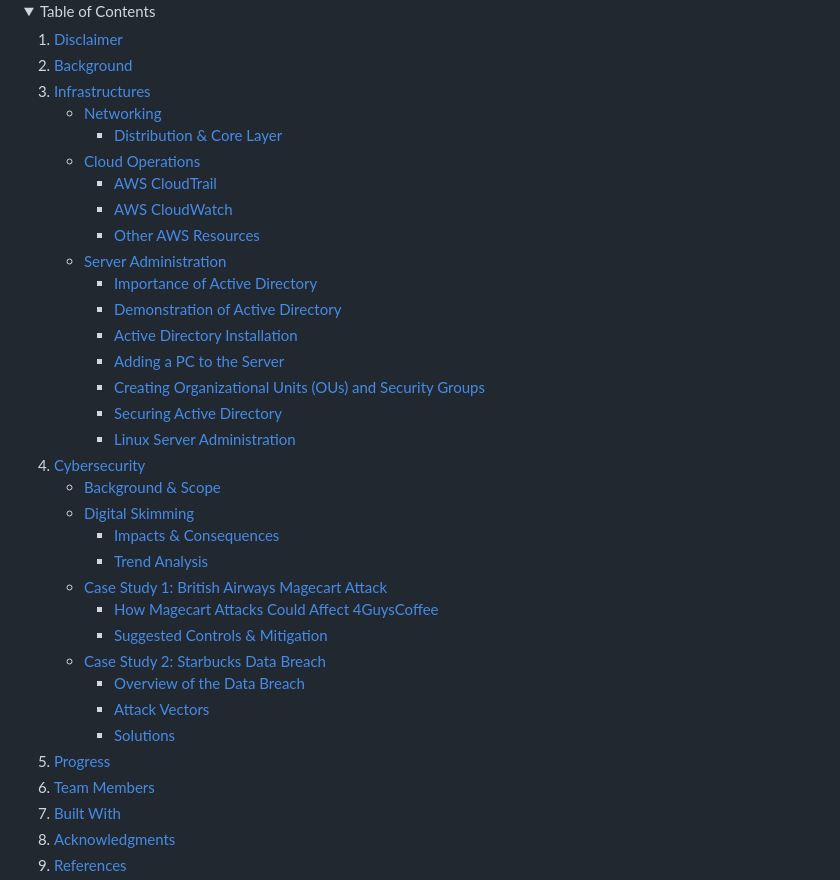
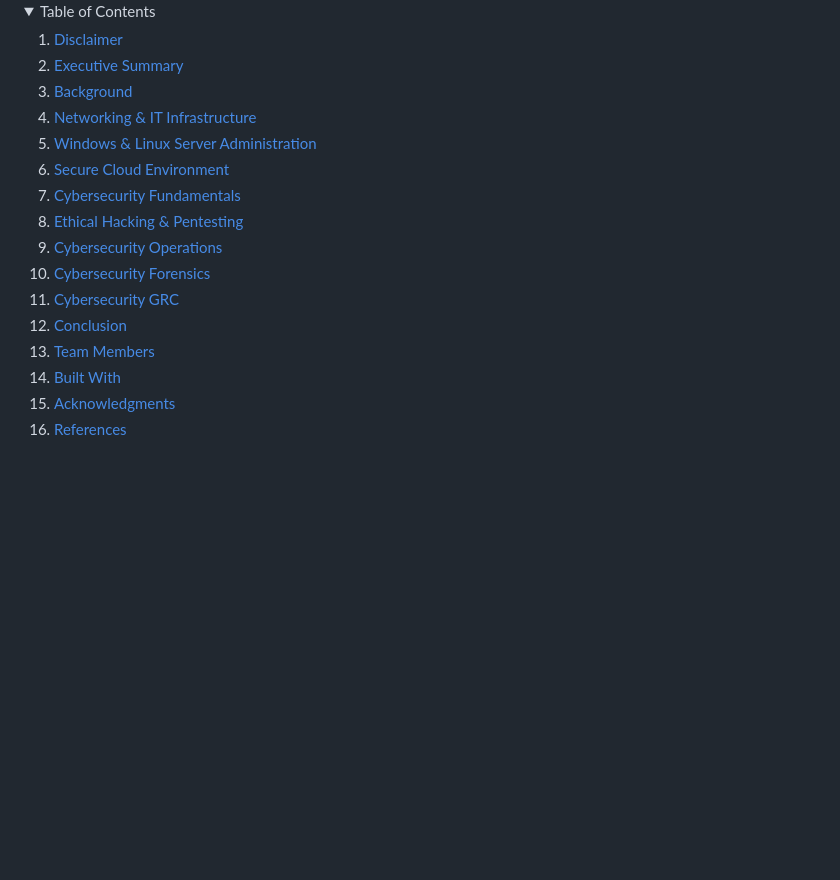
Before and after one commit to 4GuysCoffee/4GuysCoffee.github.io, a Markdown page: README.md, the part around the change. GitHub-like rendering; folded sections open; blank space fills up the shorter version.

Commit message:
edited TOC

```diff
--- a/README.md
+++ b/README.md
@@ -14,72 +14,19 @@
 <details>
   <summary>Table of Contents</summary>
   <ol>
-    <li>
-      <a href="#disclaimer">Disclaimer</a>
-    </li>
-    <li>
-      <a href="#background">Background</a>
-    </li>
-    <li>
-      <a href="#infrastructures">Infrastructures</a>
-      <ul>
-        <li>
-          <a href="#networking">Networking</a>
-          <ul>
-            <li><a href="#distribution--core-layer">Distribution & Core Layer</a></li>
-          </ul>
-        </li>
-        <li>
-          <a href="#cloud-operations">Cloud Operations</a>
-          <ul>
-            <li><a href="#aws-cloudtrail">AWS CloudTrail</a></li>
-            <li><a href="#aws-cloudwatch">AWS CloudWatch</a></li>
-            <li><a href="#other-aws-resources">Other AWS Resources</a></li>
-          </ul>
-        </li>
-        <li>
-          <a href="#server-administration">Server Administration</a>
-          <ul>
-            <li><a href="#importance-of-active-directory">Importance of Active Directory</a></li>
-            <li><a href="#demonstrating-our-active-directory-setup">Demonstration of Active Directory</a></li>
-            <li><a href="#active-directory-installation">Active Directory Installation</a></li>
-            <li><a href="#adding-a-pc-to-the-server">Adding a PC to the Server</a></li>
-            <li><a href="#creating-organizational-units-(OUs)-and-security-groups">Creating Organizational Units (OUs) and Security Groups</a></li>
-            <li><a href="#securing-active-directory">Securing Active Directory</a></li>
-            <li><a href="#linux-server-administration">Linux Server Administration</a></li>
-          </ul>
-        </li>
-      </ul>
-    </li>
-    <li>
-      <a href="#cybersecurity">Cybersecurity</a>
-        <ul>
-          <li><a href="#background--scope">Background & Scope</a></li>
-          <li>
-            <a href="#digital-skimming">Digital Skimming</a>
-              <ul>
-                <li><a href="#impacts-&-consequences">Impacts & Consequences</a></li>
-                <li><a href="#trend-analysis">Trend Analysis</a></li>
-              </ul>
-          </li>
-          <li>
-            <a href="#case-study-1-british-airways-magecart-attack">Case Study 1: British Airways Magecart Attack</a>
-              <ul>
-                <li><a href="#how-magecart-attacks-could-affect-4guyscoffee">How Magecart Attacks Could Affect 4GuysCoffee</a></li>
-                <li><a href="#suggested-controls--mitigation">Suggested Controls & Mitigation</a></li>
-              </ul>
-          </li>
-          <li>
-            <a href="#case-study-2-starbucks-data-breach">Case Study 2: Starbucks Data Breach</a>
-              <ul>
-                <li><a href="#overview-of-the-data-breach">Overview of the Data Breach</a></li>
-                <li><a href="#attack-vectors">Attack Vectors</a></li>
-                <li><a href="#solutions">Solutions</a></li>
-              </ul>
-          </li>
-        </ul>
-    </li>
-    <li><a href="#progress">Progress</a></li>
+    <li><a href="#disclaimer">Disclaimer</a></li>
+    <li><a href="#executive-summary">Executive Summary</a></li>
+    <li><a href="#background">Background</a></li>
+    <!-- <li><a href="#progress">Progress</a></li> -->
+    <li><a href="#networking-&-it-infrastructure">Networking & IT Infrastructure</a></li>
+    <li><a href="#windows-&-linux-server-administration">Windows & Linux Server Administration</a></li>
+    <li><a href="#secure-cloud-environment">Secure Cloud Environment</a></li>
+    <li><a href="#cybersecurity-fundamentals">Cybersecurity Fundamentals</a></li>
+    <li><a href="#ethical-hacking-&-pentesting">Ethical Hacking & Pentesting</a></li>
+    <li><a href="#cybersecurity-operations">Cybersecurity Operations</a></li>
+    <li><a href="#cybersecurity-forensics">Cybersecurity Forensics</a></li>
+    <li><a href="#cybersecurity-grc">Cybersecurity GRC</a></li>
+    <li><a href="#conclusion">Conclusion</a></li>
     <li><a href="#team-members">Team Members</a></li>
     <li><a href="#built-with">Built With</a></li>
     <li><a href="#acknowledgments">Acknowledgments</a></li>
```
